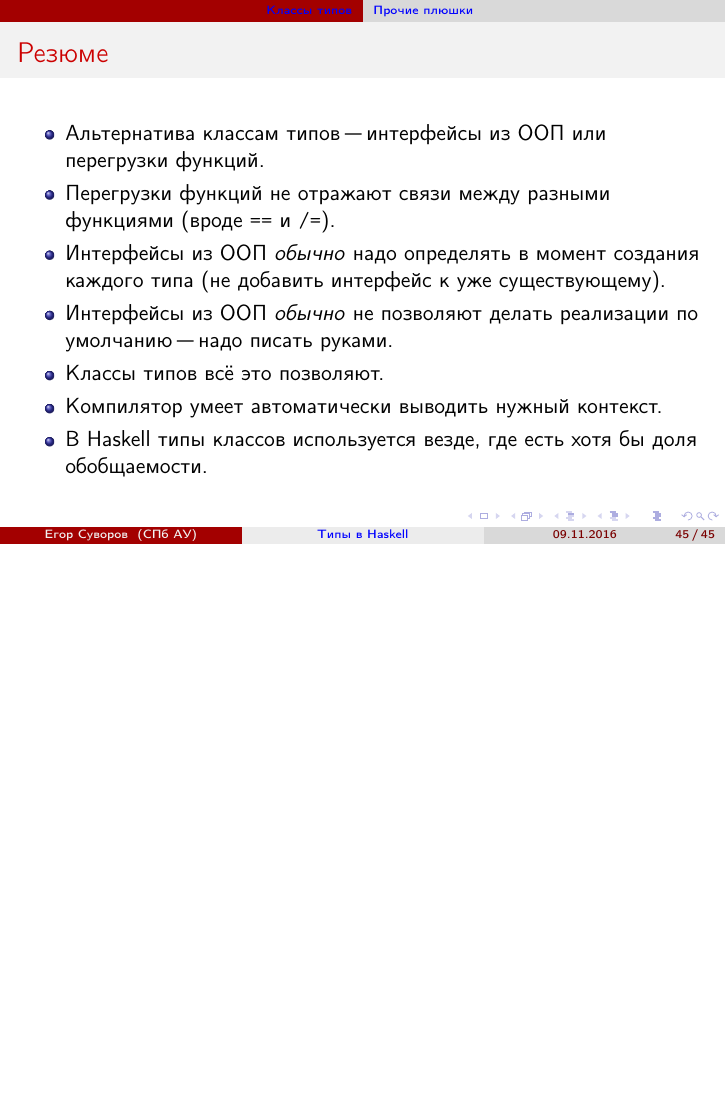
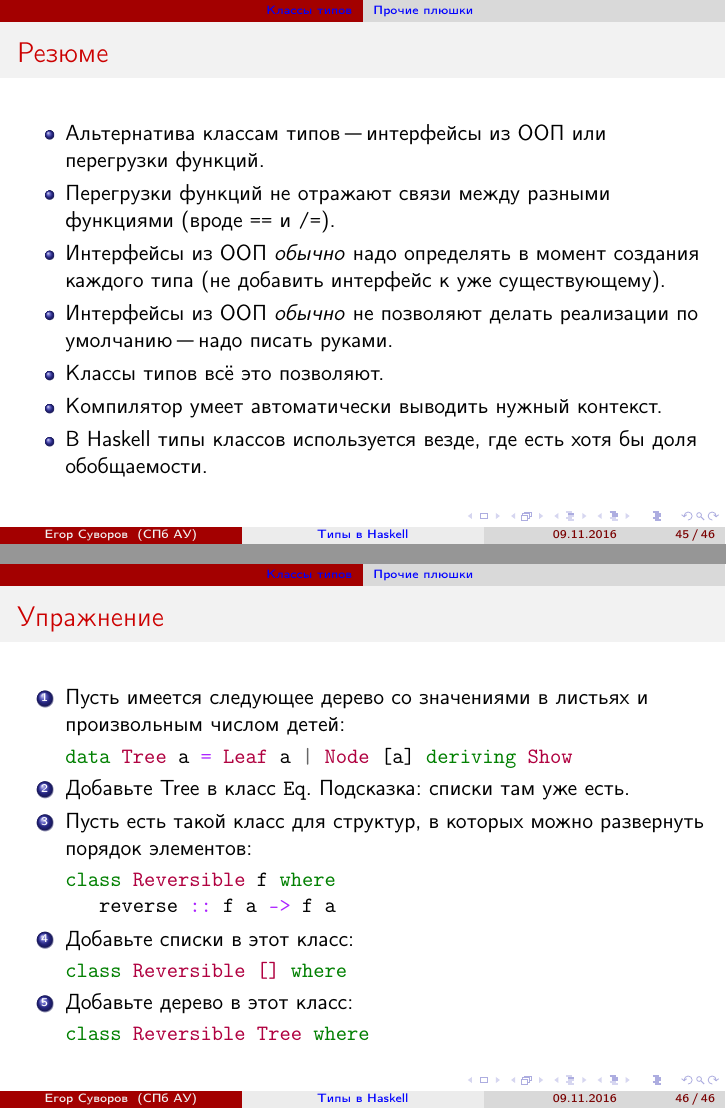
Before and after one commit to yeputons/fall-2016-paradigms, LaTeX slides (161109/161109.tex, which reads 161109/02-classes-01-interfaces.tex): page 57 of 57 before the commit and pages 57 and 58 of 58 after it, the two joined at a grey line, the shorter picture padded with empty space. Compiled offline with pdfLaTeX.

Commit message:
161109: add exercise to 02-classes-01-interfaces

```diff
--- a/161109/02-classes-01-interfaces.tex
+++ b/161109/02-classes-01-interfaces.tex
@@ -194,3 +194,26 @@ removeByValue x ys = fmap f ys
 		\item В Haskell типы классов используется везде, где есть хотя бы доля обобщаемости.
 	\end{itemize}
 \end{frame}
+
+\begin{frame}[fragile]{Упражнение}
+	\begin{enumerate}
+		\item Пусть имеется следующее дерево со значениями в листьях и произвольным числом детей:
+\begin{minted}{haskell}
+data Tree a = Leaf a | Node [a] deriving Show
+\end{minted}
+		\item Добавьте Tree в класс \t{Eq}. Подсказка: списки там уже есть.
+		\item Пусть есть такой класс для структур, в которых можно развернуть порядок элементов:
+\begin{minted}{haskell}
+class Reversible f where
+   reverse :: f a -> f a
+\end{minted}
+		\item Добавьте списки в этот класс:
+\begin{minted}{haskell}
+class Reversible [] where
+\end{minted}
+		\item Добавьте дерево в этот класс:
+\begin{minted}{haskell}
+class Reversible Tree where
+\end{minted}
+	\end{enumerate}
+\end{frame}
```
